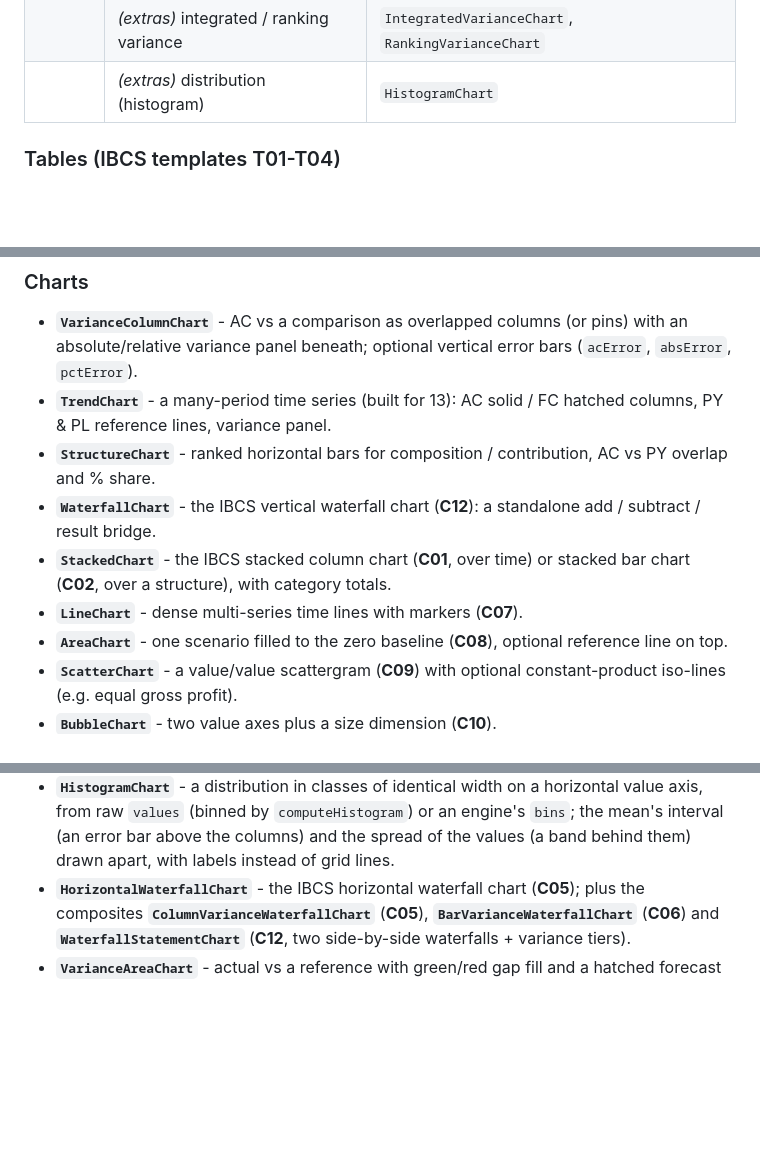
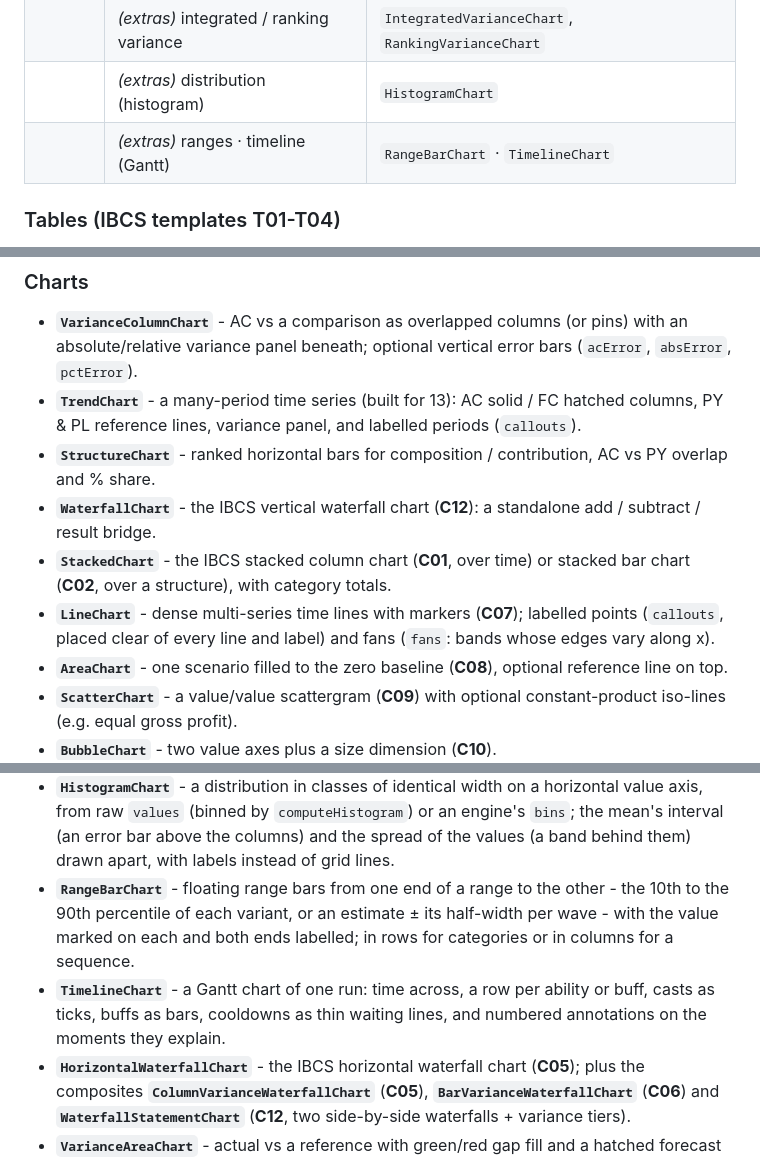
Before and after one commit to NibelungAI/ibcs-react, a Markdown page: README.md, 3 parts joined by grey strips. GitHub-like rendering; blank space fills up the shorter version.

```diff
--- a/README.md
+++ b/README.md
@@ -177,6 +177,7 @@ template set** - every standard chart (C01-C13) and table (T01-T04):
 |            | C13 small multiples                            | `SmallMultiples`, `MiniVarianceMultiples`                  |
 |            | _(extras)_ integrated / ranking variance       | `IntegratedVarianceChart`, `RankingVarianceChart`          |
 |            | _(extras)_ distribution (histogram)            | `HistogramChart`                                           |
+|            | _(extras)_ ranges · timeline (Gantt)           | `RangeBarChart` · `TimelineChart`                          |
 
 ### Tables (IBCS templates T01-T04)
 
@@ -221,14 +222,17 @@ uncontrolled mode, as observers.
   with an absolute/relative variance panel beneath; optional vertical error bars
   (`acError`, `absError`, `pctError`).
 - **`TrendChart`** - a many-period time series (built for 13): AC solid / FC
-  hatched columns, PY & PL reference lines, variance panel.
+  hatched columns, PY & PL reference lines, variance panel, and labelled
+  periods (`callouts`).
 - **`StructureChart`** - ranked horizontal bars for composition / contribution,
   AC vs PY overlap and % share.
 - **`WaterfallChart`** - the IBCS vertical waterfall chart (**C12**): a
   standalone add / subtract / result bridge.
 - **`StackedChart`** - the IBCS stacked column chart (**C01**, over time) or
   stacked bar chart (**C02**, over a structure), with category totals.
-- **`LineChart`** - dense multi-series time lines with markers (**C07**).
+- **`LineChart`** - dense multi-series time lines with markers (**C07**);
+  labelled points (`callouts`, placed clear of every line and label) and fans
+  (`fans`: bands whose edges vary along x).
 - **`AreaChart`** - one scenario filled to the zero baseline (**C08**), optional
   reference line on top.
 - **`ScatterChart`** - a value/value scattergram (**C09**) with optional
@@ -252,6 +256,13 @@ uncontrolled mode, as observers.
   engine's `bins`; the mean's interval (an error bar above the columns) and the
   spread of the values (a band behind them) drawn apart, with labels instead of
   grid lines.
+- **`RangeBarChart`** - floating range bars from one end of a range to the
+  other - the 10th to the 90th percentile of each variant, or an estimate ± its
+  half-width per wave - with the value marked on each and both ends labelled;
+  in rows for categories or in columns for a sequence.
+- **`TimelineChart`** - a Gantt chart of one run: time across, a row per
+  ability or buff, casts as ticks, buffs as bars, cooldowns as thin waiting
+  lines, and numbered annotations on the moments they explain.
 - **`HorizontalWaterfallChart`** - the IBCS horizontal waterfall chart
   (**C05**); plus the
   composites **`ColumnVarianceWaterfallChart`** (**C05**),
```
Also changed, not shown: other parts of README.md (+18 -2 lines), assets/line-callouts.png (added), assets/line-fan.png (added), assets/range-bars.png (added), assets/range-ladder.png (added), assets/timeline.png (added), assets/trend-callouts.png (added), 12 other files.
